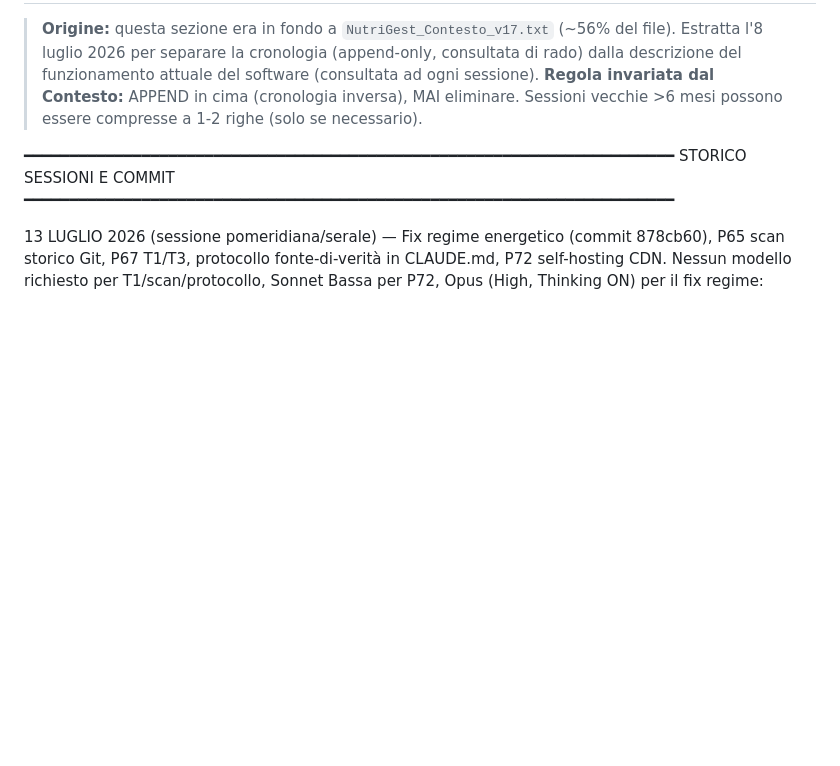
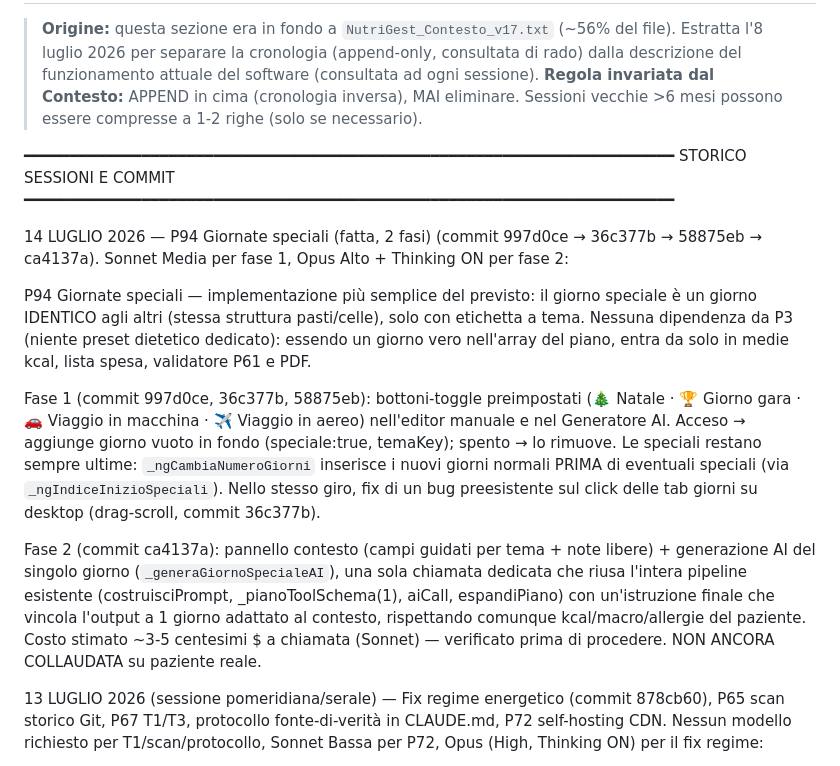
Before and after one commit to giannandreafabrizio-dotcom/nutrigest, a Markdown page: CHANGELOG.md, the part around the change. Drawn GitHub-style; blank space fills up the shorter version.

```diff
--- a/CHANGELOG.md
+++ b/CHANGELOG.md
@@ -9,6 +9,35 @@
 ━━━━━━━━━━━━━━━━━━━━━━━━━━━━━━━━━━━━━━━━━━━━━━━━━━━━━━━━━━━━━━━━━━━━━━━━
 STORICO SESSIONI E COMMIT
 ━━━━━━━━━━━━━━━━━━━━━━━━━━━━━━━━━━━━━━━━━━━━━━━━━━━━━━━━━━━━━━━━━━━━━━━━
+
+14 LUGLIO 2026 — P94 Giornate speciali (fatta, 2 fasi)
+(commit 997d0ce → 36c377b → 58875eb → ca4137a). Sonnet Media per fase 1,
+Opus Alto + Thinking ON per fase 2:
+
+  P94 Giornate speciali — implementazione più semplice del previsto:
+  il giorno speciale è un giorno IDENTICO agli altri (stessa struttura
+  pasti/celle), solo con etichetta a tema. Nessuna dipendenza da P3
+  (niente preset dietetico dedicato): essendo un giorno vero nell'array
+  del piano, entra da solo in medie kcal, lista spesa, validatore P61
+  e PDF.
+
+  Fase 1 (commit 997d0ce, 36c377b, 58875eb): bottoni-toggle preimpostati
+  (🎄 Natale · 🏆 Giorno gara · 🚗 Viaggio in macchina · ✈️ Viaggio in
+  aereo) nell'editor manuale e nel Generatore AI. Acceso → aggiunge
+  giorno vuoto in fondo (speciale:true, temaKey); spento → lo rimuove.
+  Le speciali restano sempre ultime: `_ngCambiaNumeroGiorni` inserisce
+  i nuovi giorni normali PRIMA di eventuali speciali (via
+  `_ngIndiceInizioSpeciali`). Nello stesso giro, fix di un bug preesistente
+  sul click delle tab giorni su desktop (drag-scroll, commit 36c377b).
+
+  Fase 2 (commit ca4137a): pannello contesto (campi guidati per tema +
+  note libere) + generazione AI del singolo giorno (`_generaGiornoSpecialeAI`),
+  una sola chiamata dedicata che riusa l'intera pipeline esistente
+  (costruisciPrompt, _pianoToolSchema(1), aiCall, espandiPiano) con
+  un'istruzione finale che vincola l'output a 1 giorno adattato al
+  contesto, rispettando comunque kcal/macro/allergie del paziente.
+  Costo stimato ~3-5 centesimi $ a chiamata (Sonnet) — verificato prima
+  di procedere. NON ANCORA COLLAUDATA su paziente reale.
 
 13 LUGLIO 2026 (sessione pomeridiana/serale) — Fix regime energetico
 (commit 878cb60), P65 scan storico Git, P67 T1/T3, protocollo
```
Also changed, not shown: NutriGest_Roadmap_v4.md (+7 -3 lines).
